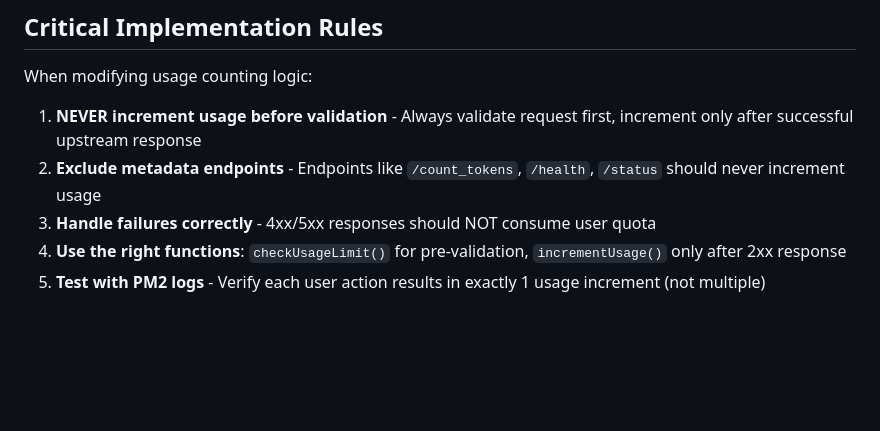
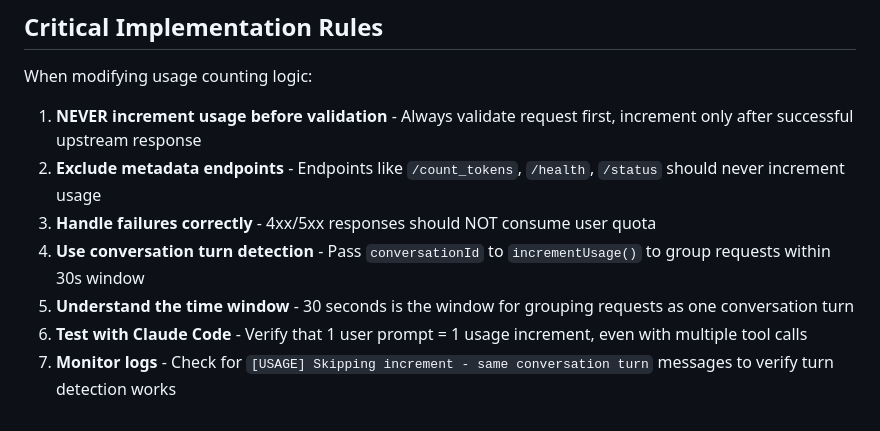
Before and after one commit to huhumeme2002/CursorAugment2, a Markdown page: CLAUDE.md, the part around one of its changes. Rendered like a GitHub page; blank space fills up the shorter version.

```diff
--- a/CLAUDE.md
+++ b/CLAUDE.md
@@ -166,5 +176,7 @@ When modifying usage counting logic:
 1. **NEVER increment usage before validation** - Always validate request first, increment only after successful upstream response
 2. **Exclude metadata endpoints** - Endpoints like `/count_tokens`, `/health`, `/status` should never increment usage
 3. **Handle failures correctly** - 4xx/5xx responses should NOT consume user quota
-4. **Use the right functions**: `checkUsageLimit()` for pre-validation, `incrementUsage()` only after 2xx response
-5. **Test with PM2 logs** - Verify each user action results in exactly 1 usage increment (not multiple)
+4. **Use conversation turn detection** - Pass `conversationId` to `incrementUsage()` to group requests within 30s window
+5. **Understand the time window** - 30 seconds is the window for grouping requests as one conversation turn
+6. **Test with Claude Code** - Verify that 1 user prompt = 1 usage increment, even with multiple tool calls
+7. **Monitor logs** - Check for `[USAGE] Skipping increment - same conversation turn` messages to verify turn detection works
```
Also changed, not shown: other parts of CLAUDE.md (+20 -10 lines).
